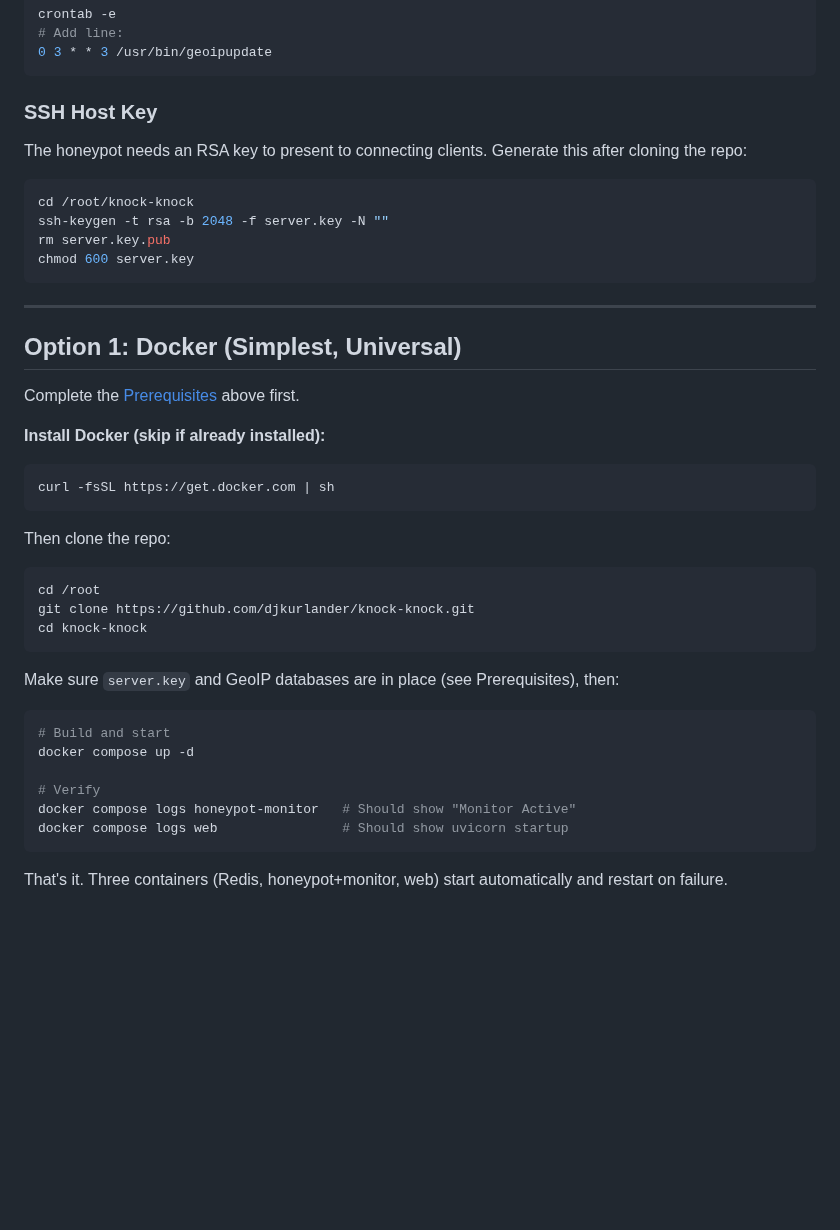
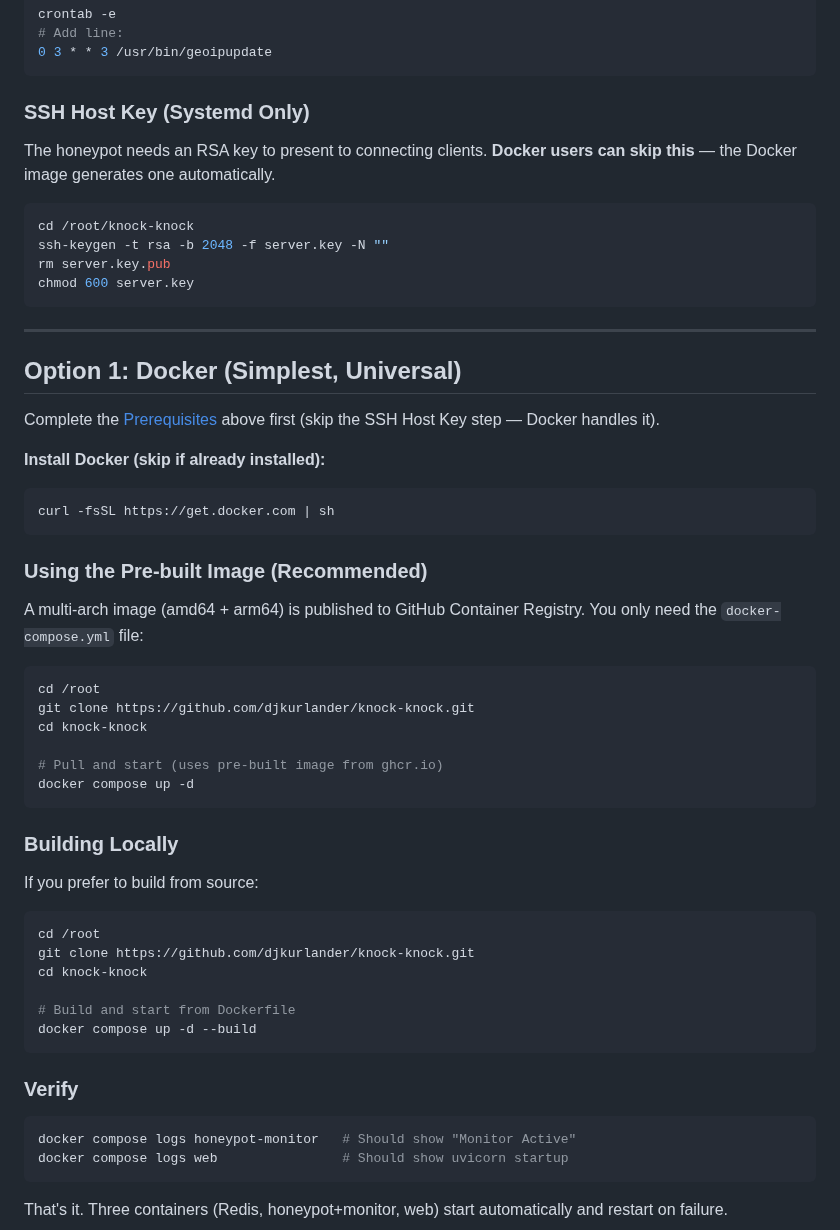
Before and after one commit to djkurlander/knock-knock, a Markdown page: INSTALL.md, the part around the change. Drawn GitHub-style; blank space fills up the shorter version.

Commit message:
Update INSTALL.md for pre-built Docker image and auto-generated host key
Docker users no longer need to generate server.key manually.
Added pre-built image instructions as the recommended Docker path.

````diff
--- a/INSTALL.md
+++ b/INSTALL.md
@@ -70,9 +70,9 @@ crontab -e
 0 3 * * 3 /usr/bin/geoipupdate
 ```
 
-### SSH Host Key
+### SSH Host Key (Systemd Only)
 
-The honeypot needs an RSA key to present to connecting clients. Generate this after cloning the repo:
+The honeypot needs an RSA key to present to connecting clients. **Docker users can skip this** — the Docker image generates one automatically.
 
 ```bash
 cd /root/knock-knock
@@ -85,27 +85,42 @@ chmod 600 server.key
 
 ## Option 1: Docker (Simplest, Universal)
 
-Complete the [Prerequisites](#prerequisites) above first.
+Complete the [Prerequisites](#prerequisites) above first (skip the SSH Host Key step — Docker handles it).
 
 **Install Docker (skip if already installed):**
 ```bash
 curl -fsSL https://get.docker.com | sh
 ```
 
-Then clone the repo:
+### Using the Pre-built Image (Recommended)
+
+A multi-arch image (amd64 + arm64) is published to GitHub Container Registry. You only need the `docker-compose.yml` file:
+
 ```bash
 cd /root
 git clone https://github.com/djkurlander/knock-knock.git
 cd knock-knock
+
+# Pull and start (uses pre-built image from ghcr.io)
+docker compose up -d
 ```
 
-Make sure `server.key` and GeoIP databases are in place (see Prerequisites), then:
+### Building Locally
+
+If you prefer to build from source:
 
 ```bash
-# Build and start
-docker compose up -d
+cd /root
+git clone https://github.com/djkurlander/knock-knock.git
+cd knock-knock
 
-# Verify
+# Build and start from Dockerfile
+docker compose up -d --build
+```
+
+### Verify
+
+```bash
 docker compose logs honeypot-monitor   # Should show "Monitor Active"
 docker compose logs web                # Should show uvicorn startup
 ```
````
